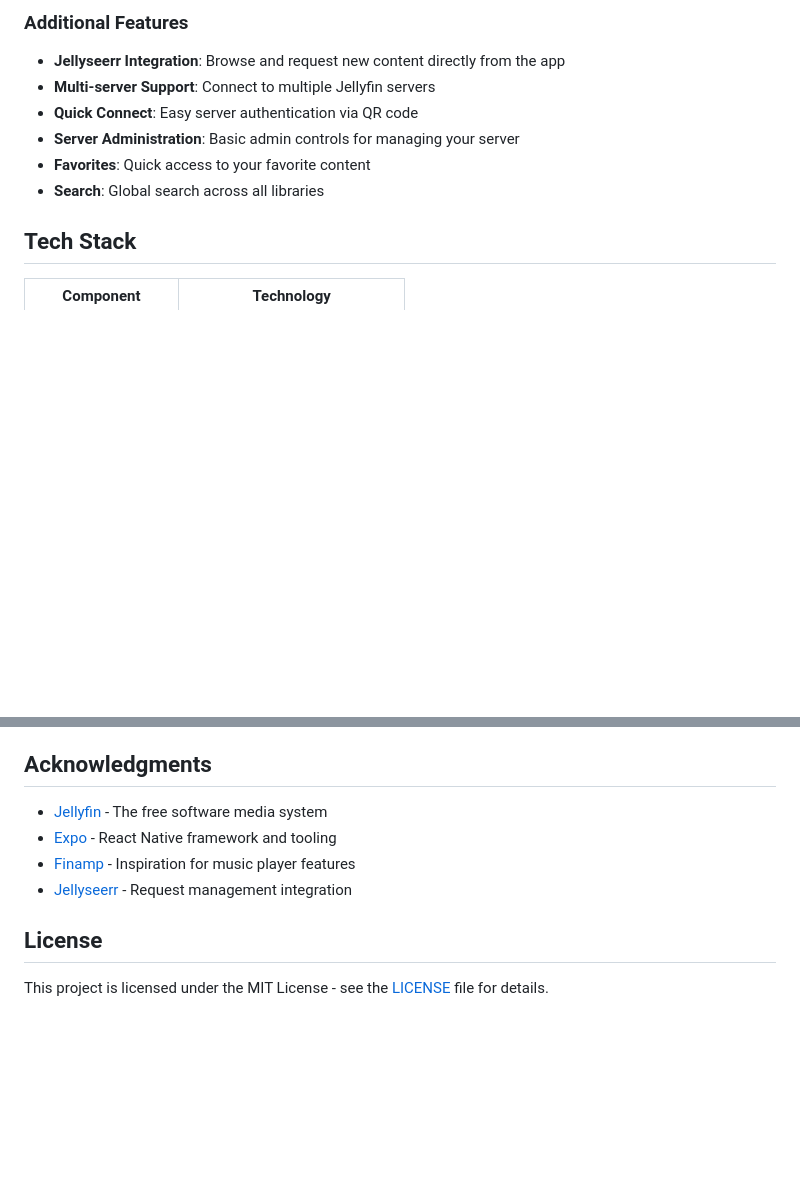
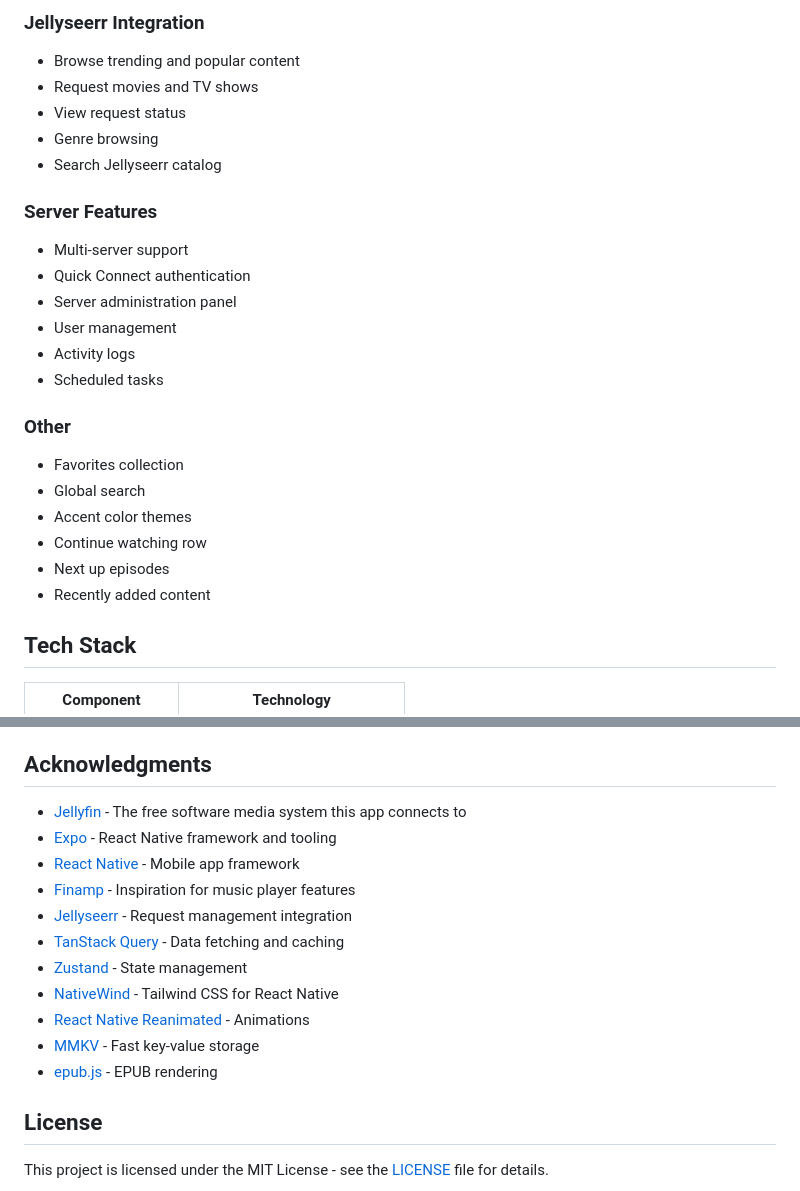
Before and after one commit to adibenedetto117/JellyChub, a Markdown page: README.md, 2 parts joined by grey strips. GitHub-like rendering; blank space fills up the shorter version.

```diff
--- a/README.md
+++ b/README.md
@@ -61,11 +76,26 @@ Requires Android 8.0 (API 26) or higher.
 
-### Additional Features
-- **Jellyseerr Integration**: Browse and request new content directly from the app
-- **Multi-server Support**: Connect to multiple Jellyfin servers
-- **Quick Connect**: Easy server authentication via QR code
-- **Server Administration**: Basic admin controls for managing your server
-- **Favorites**: Quick access to your favorite content
-- **Search**: Global search across all libraries
+### Jellyseerr Integration
+- Browse trending and popular content
+- Request movies and TV shows
+- View request status
+- Genre browsing
+- Search Jellyseerr catalog
+
+### Server Features
+- Multi-server support
+- Quick Connect authentication
+- Server administration panel
+- User management
+- Activity logs
+- Scheduled tasks
+
+### Other
+- Favorites collection
+- Global search
+- Accent color themes
+- Continue watching row
+- Next up episodes
+- Recently added content
 
 ## Tech Stack
 
@@ -149,10 +179,17 @@ Contributions are welcome! Please feel free to submit a Pull Request.
 
 ## Acknowledgments
 
-- [Jellyfin](https://jellyfin.org/) - The free software media system
+- [Jellyfin](https://jellyfin.org/) - The free software media system this app connects to
 - [Expo](https://expo.dev/) - React Native framework and tooling
+- [React Native](https://reactnative.dev/) - Mobile app framework
 - [Finamp](https://github.com/jmshrv/finamp) - Inspiration for music player features
 - [Jellyseerr](https://github.com/Fallenbagel/jellyseerr) - Request management integration
+- [TanStack Query](https://tanstack.com/query) - Data fetching and caching
+- [Zustand](https://github.com/pmndrs/zustand) - State management
+- [NativeWind](https://www.nativewind.dev/) - Tailwind CSS for React Native
+- [React Native Reanimated](https://docs.swmansion.com/react-native-reanimated/) - Animations
+- [MMKV](https://github.com/mrousavy/react-native-mmkv) - Fast key-value storage
+- [epub.js](https://github.com/futurepress/epub.js) - EPUB rendering
 
 ## License
 
```
Also changed, not shown: other parts of README.md (+40 -25 lines).
